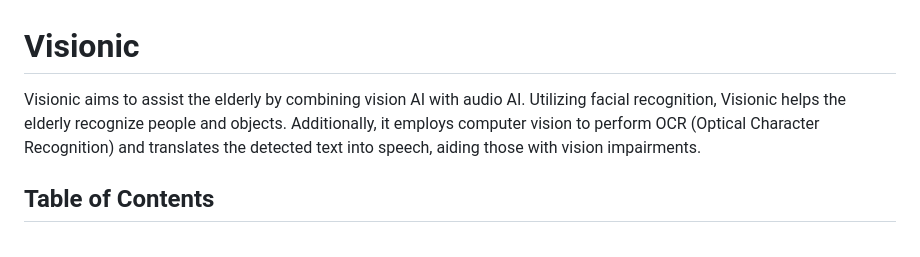
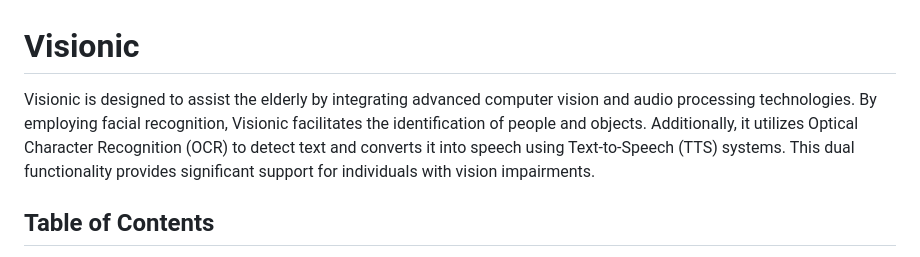
Before and after one commit to christphralden/visionic, a Markdown page: README.md, the part around the change. Drawn GitHub-style.

```diff
--- a/README.md
+++ b/README.md
@@ -1,7 +1,7 @@
 
 # Visionic
 
-Visionic aims to assist the elderly by combining vision AI with audio AI. Utilizing facial recognition, Visionic helps the elderly recognize people and objects. Additionally, it employs computer vision to perform OCR (Optical Character Recognition) and translates the detected text into speech, aiding those with vision impairments.
+Visionic is designed to assist the elderly by integrating advanced computer vision and audio processing technologies. By employing facial recognition, Visionic facilitates the identification of people and objects. Additionally, it utilizes Optical Character Recognition (OCR) to detect text and converts it into speech using Text-to-Speech (TTS) systems. This dual functionality provides significant support for individuals with vision impairments.
 
 ## Table of Contents
 
```
